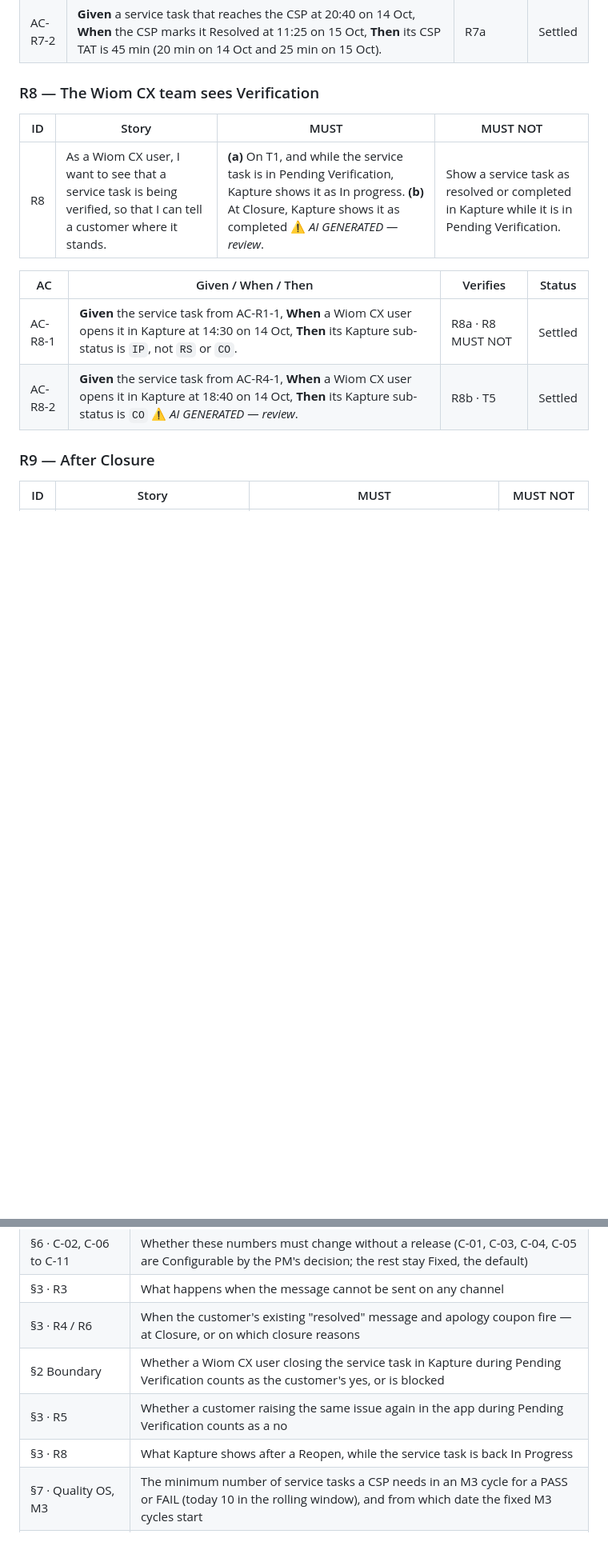
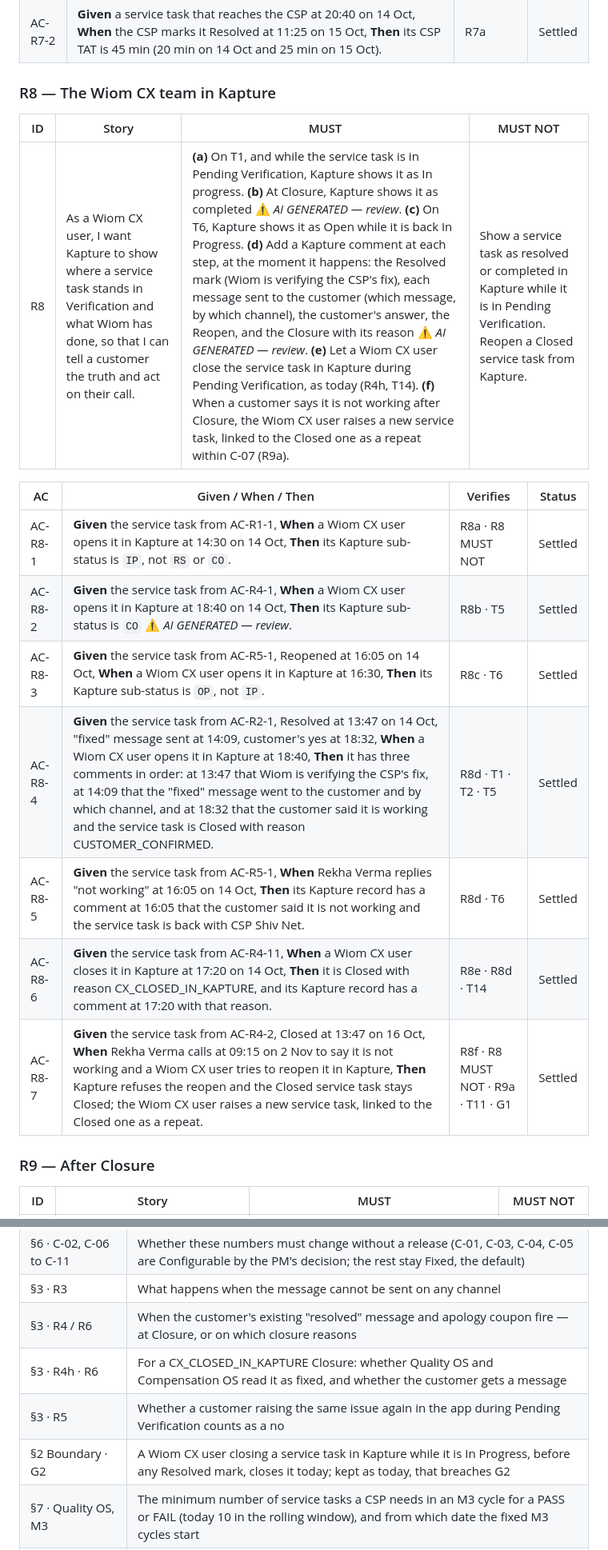
Before and after one commit to ashish-raj-wiom/service-ticket-verification, a Markdown page: prd/Service_Task_Verification_PRD.md, 2 parts joined by grey strips. Shown at 80% size. GitHub-like rendering; blank space fills up the shorter version.

```diff
--- a/prd/Service_Task_Verification_PRD.md
+++ b/prd/Service_Task_Verification_PRD.md
@@ -172,16 +173,21 @@ Version 1 sets no limit on reopen rounds. A Reopened service task always goes ba
 | AC-R7-1 | **Given** a service task In Progress from 11:20, Resolved at 13:47, Reopened at 16:05 and Resolved again at 19:12 on 14 Oct, **When** it is Closed at 08:40 on 15 Oct, **Then** its CSP TAT is 5 h 34 min (2 h 27 min plus 3 h 07 min). | R7a · R7b · G5 | Settled |
 | AC-R7-2 | **Given** a service task that reaches the CSP at 20:40 on 14 Oct, **When** the CSP marks it Resolved at 11:25 on 15 Oct, **Then** its CSP TAT is 45 min (20 min on 14 Oct and 25 min on 15 Oct). | R7a | Settled |
 
-### R8 — The Wiom CX team sees Verification
+### R8 — The Wiom CX team in Kapture
 
 | ID | Story | MUST | MUST NOT |
 |---|---|---|---|
-| R8 | As a Wiom CX user, I want to see that a service task is being verified, so that I can tell a customer where it stands. | **(a)** On T1, and while the service task is in Pending Verification, Kapture shows it as In progress. **(b)** At Closure, Kapture shows it as completed ⚠️ *AI GENERATED — review*. | Show a service task as resolved or completed in Kapture while it is in Pending Verification. |
+| R8 | As a Wiom CX user, I want Kapture to show where a service task stands in Verification and what Wiom has done, so that I can tell a customer the truth and act on their call. | **(a)** On T1, and while the service task is in Pending Verification, Kapture shows it as In progress. **(b)** At Closure, Kapture shows it as completed ⚠️ *AI GENERATED — review*. **(c)** On T6, Kapture shows it as Open while it is back In Progress. **(d)** Add a Kapture comment at each step, at the moment it happens: the Resolved mark (Wiom is verifying the CSP's fix), each message sent to the customer (which message, by which channel), the customer's answer, the Reopen, and the Closure with its reason ⚠️ *AI GENERATED — review*. **(e)** Let a Wiom CX user close the service task in Kapture during Pending Verification, as today (R4h, T14). **(f)** When a customer says it is not working after Closure, the Wiom CX user raises a new service task, linked to the Closed one as a repeat within C-07 (R9a). | Show a service task as resolved or completed in Kapture while it is in Pending Verification. Reopen a Closed service task from Kapture. |
 
 | AC | Given / When / Then | Verifies | Status |
 |---|---|---|---|
 | AC-R8-1 | **Given** the service task from AC-R1-1, **When** a Wiom CX user opens it in Kapture at 14:30 on 14 Oct, **Then** its Kapture sub-status is `IP`, not `RS` or `CO`. | R8a · R8 MUST NOT | Settled |
 | AC-R8-2 | **Given** the service task from AC-R4-1, **When** a Wiom CX user opens it in Kapture at 18:40 on 14 Oct, **Then** its Kapture sub-status is `CO` ⚠️ *AI GENERATED — review*. | R8b · T5 | Settled |
+| AC-R8-3 | **Given** the service task from AC-R5-1, Reopened at 16:05 on 14 Oct, **When** a Wiom CX user opens it in Kapture at 16:30, **Then** its Kapture sub-status is `OP`, not `IP`. | R8c · T6 | Settled |
+| AC-R8-4 | **Given** the service task from AC-R2-1, Resolved at 13:47 on 14 Oct, "fixed" message sent at 14:09, customer's yes at 18:32, **When** a Wiom CX user opens it in Kapture at 18:40, **Then** it has three comments in order: at 13:47 that Wiom is verifying the CSP's fix, at 14:09 that the "fixed" message went to the customer and by which channel, and at 18:32 that the customer said it is working and the service task is Closed with reason CUSTOMER_CONFIRMED. | R8d · T1 · T2 · T5 | Settled |
+| AC-R8-5 | **Given** the service task from AC-R5-1, **When** Rekha Verma replies "not working" at 16:05 on 14 Oct, **Then** its Kapture record has a comment at 16:05 that the customer said it is not working and the service task is back with CSP Shiv Net. | R8d · T6 | Settled |
+| AC-R8-6 | **Given** the service task from AC-R4-11, **When** a Wiom CX user closes it in Kapture at 17:20 on 14 Oct, **Then** it is Closed with reason CX_CLOSED_IN_KAPTURE, and its Kapture record has a comment at 17:20 with that reason. | R8e · R8d · T14 | Settled |
+| AC-R8-7 | **Given** the service task from AC-R4-2, Closed at 13:47 on 16 Oct, **When** Rekha Verma calls at 09:15 on 2 Nov to say it is not working and a Wiom CX user tries to reopen it in Kapture, **Then** Kapture refuses the reopen and the Closed service task stays Closed; the Wiom CX user raises a new service task, linked to the Closed one as a repeat. | R8f · R8 MUST NOT · R9a · T11 · G1 | Settled |
 
 ### R9 — After Closure
 
@@ -428,9 +437,9 @@ stateDiagram-v2
 | §6 · C-02, C-06 to C-11 | Whether these numbers must change without a release (C-01, C-03, C-04, C-05 are Configurable by the PM's decision; the rest stay Fixed, the default) |
 | §3 · R3 | What happens when the message cannot be sent on any channel |
 | §3 · R4 / R6 | When the customer's existing "resolved" message and apology coupon fire — at Closure, or on which closure reasons |
-| §2 Boundary | Whether a Wiom CX user closing the service task in Kapture during Pending Verification counts as the customer's yes, or is blocked |
+| §3 · R4h · R6 | For a CX_CLOSED_IN_KAPTURE Closure: whether Quality OS and Compensation OS read it as fixed, and whether the customer gets a message |
 | §3 · R5 | Whether a customer raising the same issue again in the app during Pending Verification counts as a no |
-| §3 · R8 | What Kapture shows after a Reopen, while the service task is back In Progress |
+| §2 Boundary · G2 | A Wiom CX user closing a service task in Kapture while it is In Progress, before any Resolved mark, closes it today; kept as today, that breaches G2 |
 | §7 · Quality OS, M3 | The minimum number of service tasks a CSP needs in an M3 cycle for a PASS or FAIL (today 10 in the rolling window), and from which date the fixed M3 cycles start |
 | §7 · CleverTap | Which push notification events the Customer app, and which notification events the CSP app, already send, and whether R11 reuses them |
 | §3 · R12 | What happens to a service task in Pending Verification when its connection is moved to a CSP not on the rollout list (CSP reassignment) |
```
Also changed, not shown: other parts of prd/Service_Task_Verification_PRD.md (+28 -24 lines).
